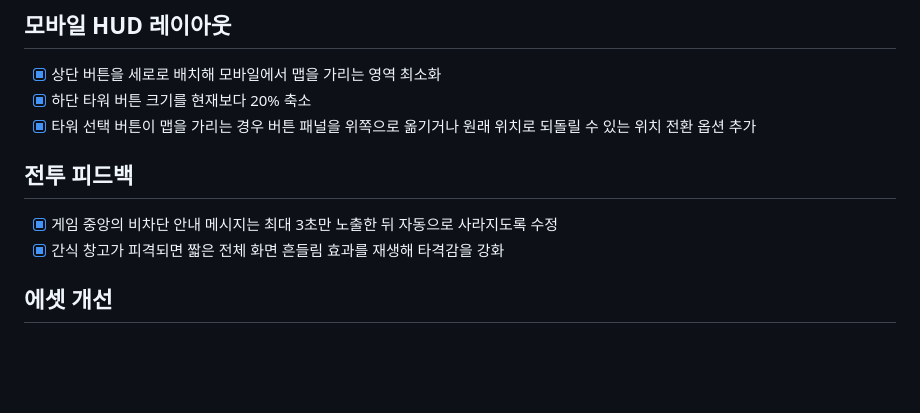
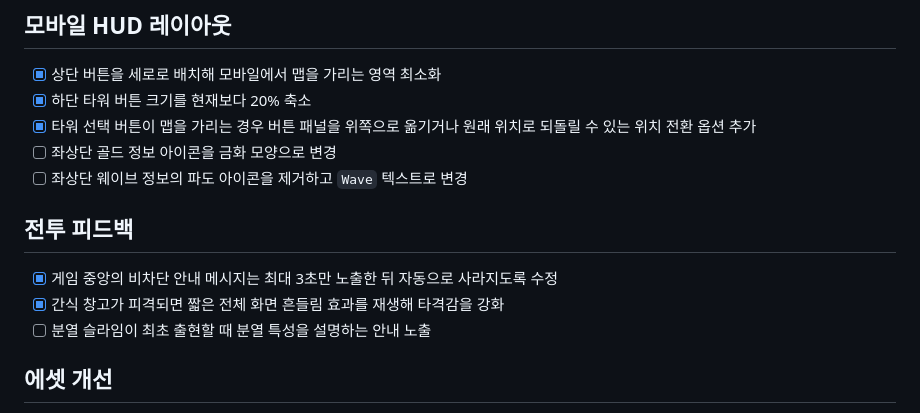
Before and after one commit to loomingsight/huchu-duckbae-tower-defense, a Markdown page: docs/backlog.md, the part around the change. Drawn GitHub-style; blank space fills up the shorter version.

Commit message:
docs: plan pending gameplay backlog

```diff
--- a/docs/backlog.md
+++ b/docs/backlog.md
@@ -10,11 +10,14 @@
 - [x] 상단 버튼을 세로로 배치해 모바일에서 맵을 가리는 영역 최소화
 - [x] 하단 타워 버튼 크기를 현재보다 20% 축소
 - [x] 타워 선택 버튼이 맵을 가리는 경우 버튼 패널을 위쪽으로 옮기거나 원래 위치로 되돌릴 수 있는 위치 전환 옵션 추가
+- [ ] 좌상단 골드 정보 아이콘을 금화 모양으로 변경
+- [ ] 좌상단 웨이브 정보의 파도 아이콘을 제거하고 `Wave` 텍스트로 변경
 
 ## 전투 피드백
 
 - [x] 게임 중앙의 비차단 안내 메시지는 최대 3초만 노출한 뒤 자동으로 사라지도록 수정
 - [x] 간식 창고가 피격되면 짧은 전체 화면 흔들림 효과를 재생해 타격감을 강화
+- [ ] 분열 슬라임이 최초 출현할 때 분열 특성을 설명하는 안내 노출
 
 ## 에셋 개선
 
```
Also changed, not shown: 1 other file.
